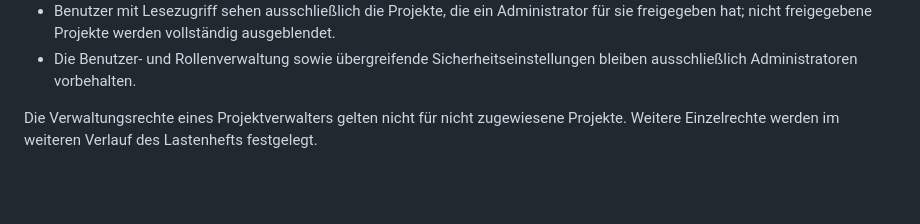
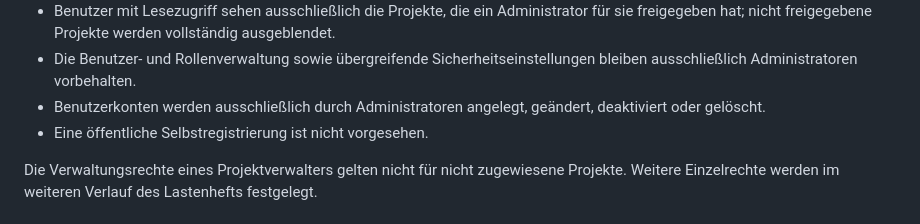
Before and after one commit to Markus4771/IT-Projektzentrale, a Markdown page: docs/requirements/REQUIREMENTS.md, the part around the change. Rendered like a GitHub page; blank space fills up the shorter version.

Commit message:
docs: Benutzerkonten ausschließlich durch Administratoren verwalten

```diff
--- a/docs/requirements/REQUIREMENTS.md
+++ b/docs/requirements/REQUIREMENTS.md
@@ -28,6 +28,8 @@ Berechtigungen werden nach dem Prinzip der geringsten erforderlichen Rechte verg
 - Benutzer mit Lesezugriff dürfen keine Projekte installieren, aktualisieren, löschen oder konfigurieren.
 - Benutzer mit Lesezugriff sehen ausschließlich die Projekte, die ein Administrator für sie freigegeben hat; nicht freigegebene Projekte werden vollständig ausgeblendet.
 - Die Benutzer- und Rollenverwaltung sowie übergreifende Sicherheitseinstellungen bleiben ausschließlich Administratoren vorbehalten.
+- Benutzerkonten werden ausschließlich durch Administratoren angelegt, geändert, deaktiviert oder gelöscht.
+- Eine öffentliche Selbstregistrierung ist nicht vorgesehen.
 
 Die Verwaltungsrechte eines Projektverwalters gelten nicht für nicht zugewiesene Projekte. Weitere Einzelrechte werden im weiteren Verlauf des Lastenhefts festgelegt.
 
```
